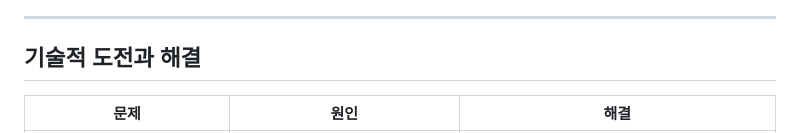
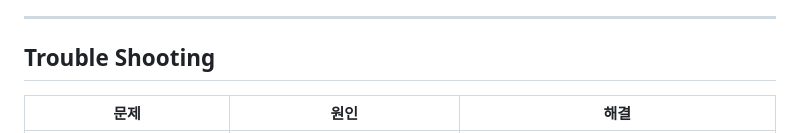
Before and after one commit to koesunghoon/Studyroom_monitoring_system, a Markdown page: README.md, the part around the change. Rendered like a GitHub page.

```diff
--- a/README.md
+++ b/README.md
@@ -63,7 +63,7 @@ TurtleBot3가 스터디카페(1인실 7개)를 자율주행으로 순찰하면
 
 ---
 
-## 기술적 도전과 해결
+## Trouble Shooting
 
 | 문제 | 원인 | 해결 |
 |---|---|---|
```
